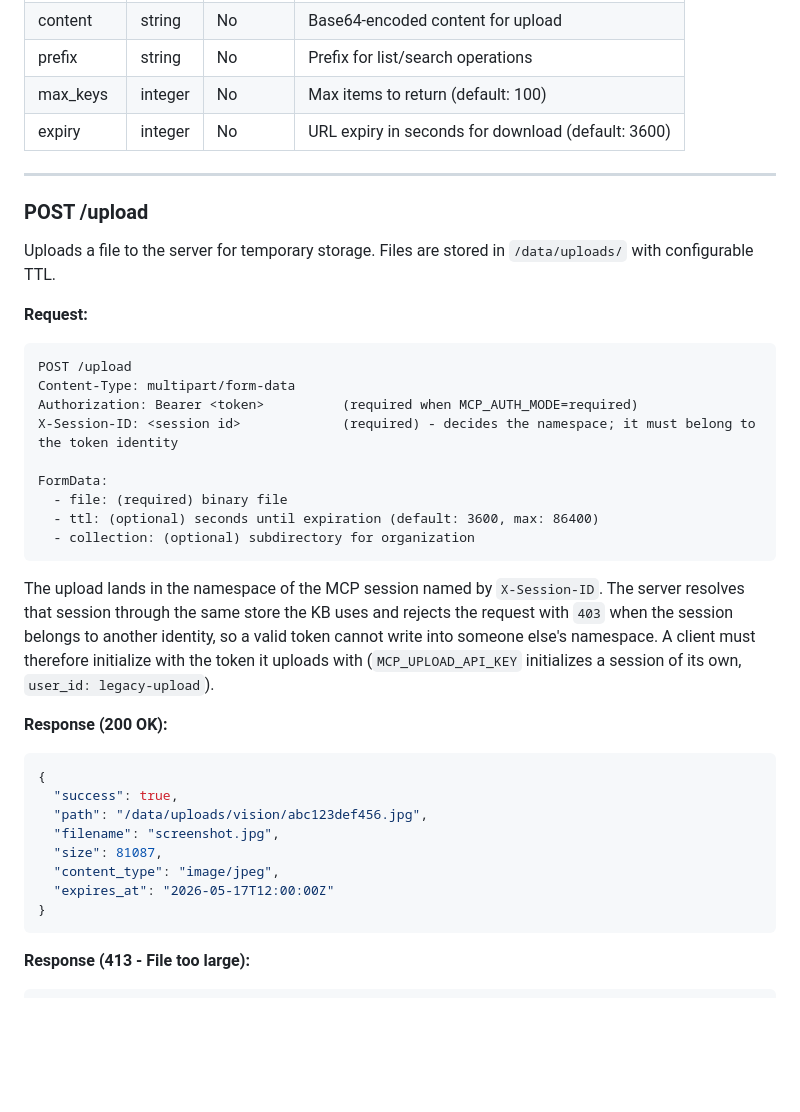
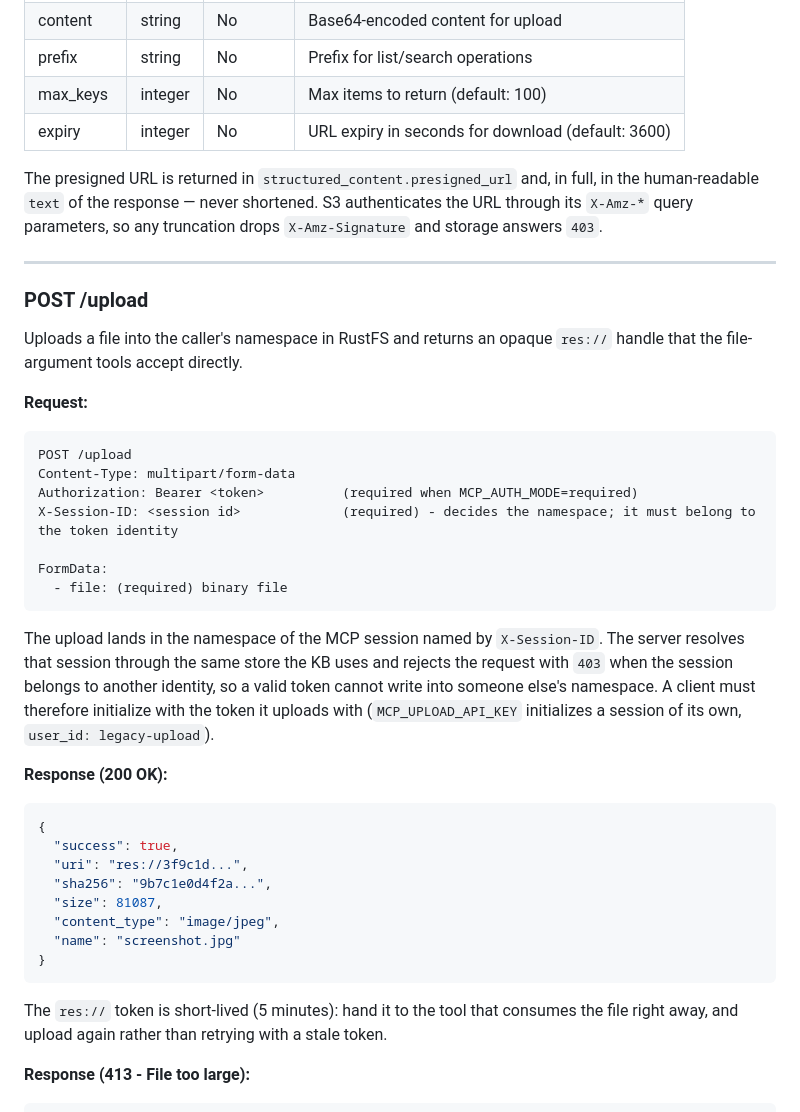
Before and after one commit to sudebaker/mcp-go, a Markdown page: docs/API.md, the part around one of its changes. GitHub-like rendering; blank space fills up the shorter version.

````diff
--- a/docs/API.md
+++ b/docs/API.md
@@ -521,11 +542,17 @@ Interacts with RustFS/S3 storage for file operations.
 | max_keys | integer | No | Max items to return (default: 100) |
 | expiry | integer | No | URL expiry in seconds for download (default: 3600) |
 
+The presigned URL is returned in `structured_content.presigned_url` and, in
+full, in the human-readable `text` of the response — never shortened. S3
+authenticates the URL through its `X-Amz-*` query parameters, so any
+truncation drops `X-Amz-Signature` and storage answers `403`.
+
 ---
 
 ### POST /upload
 
-Uploads a file to the server for temporary storage. Files are stored in `/data/uploads/` with configurable TTL.
+Uploads a file into the caller's namespace in RustFS and returns an opaque
+`res://` handle that the file-argument tools accept directly.
 
 **Request:**
 ```
@@ -536,8 +563,6 @@ X-Session-ID: <session id>             (required) - decides the namespace; it mu
 
 FormData:
   - file: (required) binary file
-  - ttl: (optional) seconds until expiration (default: 3600, max: 86400)
-  - collection: (optional) subdirectory for organization
 ```
 
 The upload lands in the namespace of the MCP session named by `X-Session-ID`. The server resolves
@@ -550,13 +575,16 @@ of its own, `user_id: legacy-upload`).
 ```json
 {
   "success": true,
-  "path": "/data/uploads/vision/abc123def456.jpg",
-  "filename": "screenshot.jpg",
+  "uri": "res://3f9c1d...",
+  "sha256": "9b7c1e0d4f2a...",
   "size": 81087,
   "content_type": "image/jpeg",
-  "expires_at": "2026-05-17T12:00:00Z"
+  "name": "screenshot.jpg"
 }
 ```
+
+The `res://` token is short-lived (5 minutes): hand it to the tool that consumes
+the file right away, and upload again rather than retrying with a stale token.
 
 **Response (413 - File too large):**
 ```json
````
Also changed, not shown: other parts of docs/API.md (+21 -0 lines).
